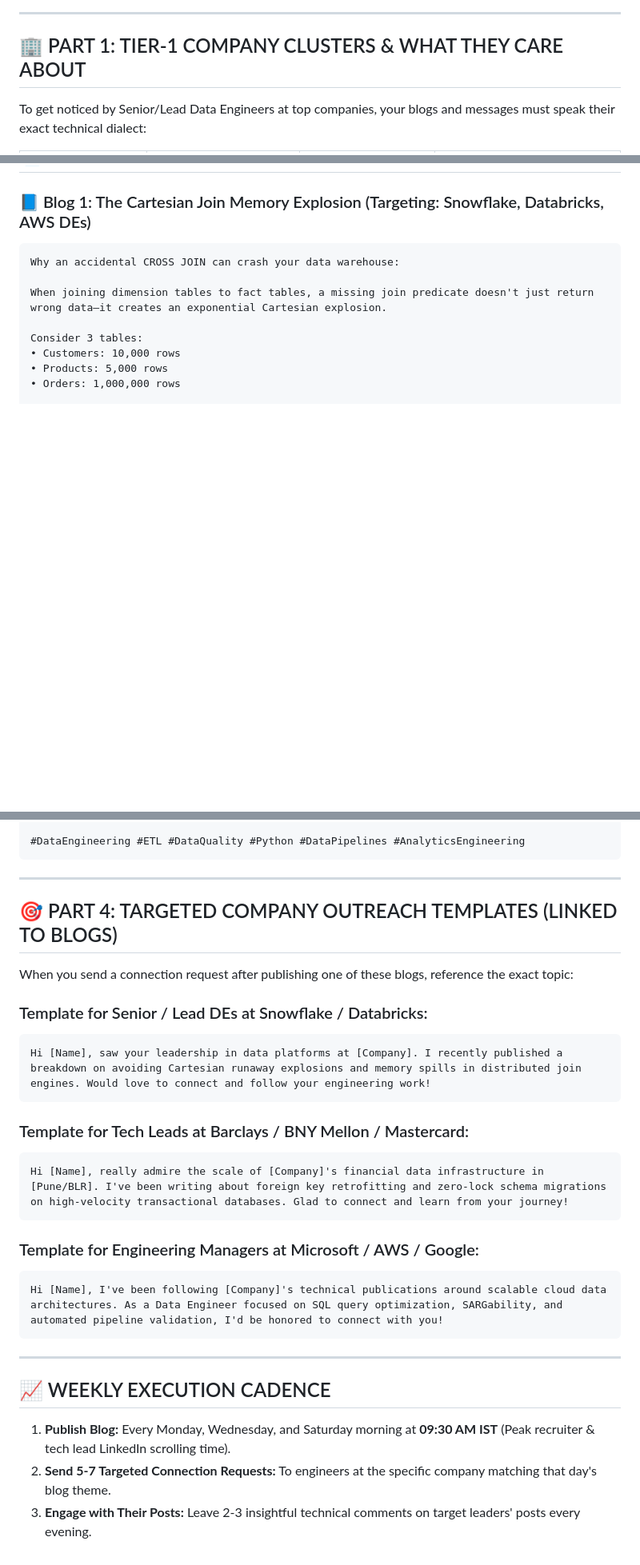
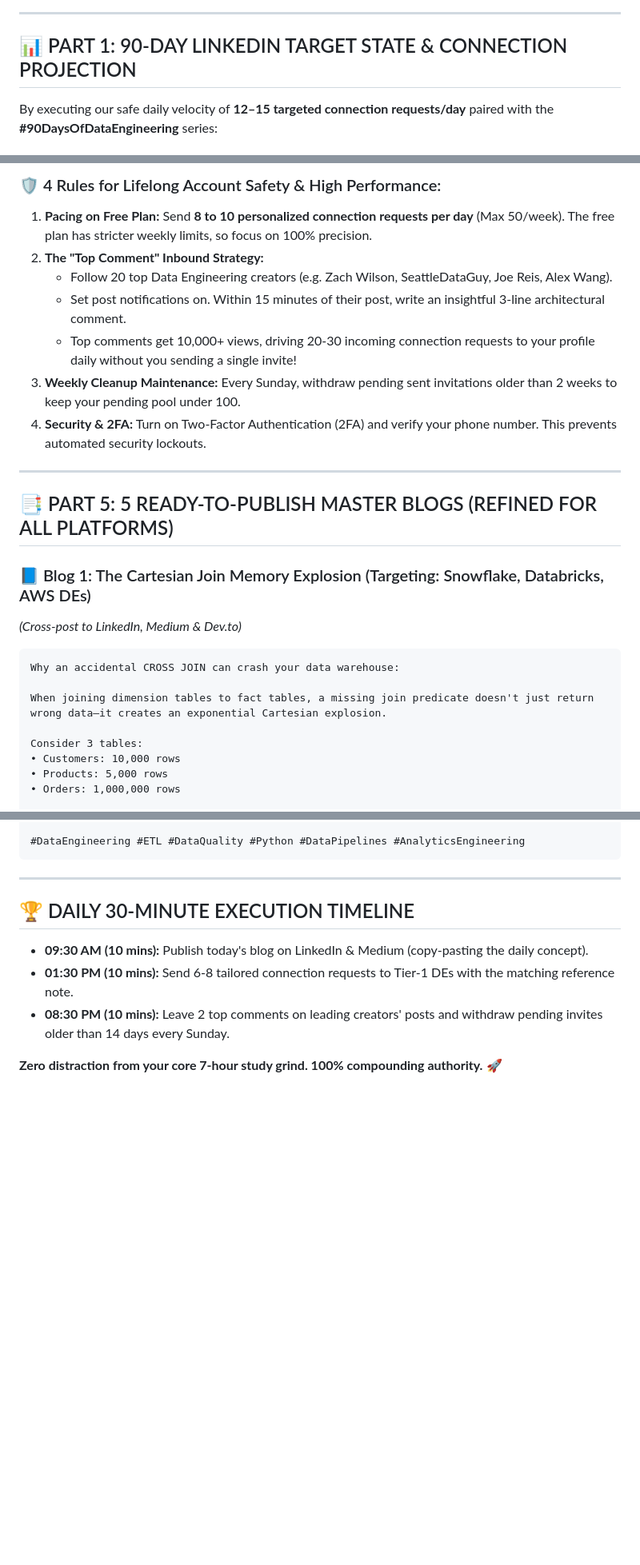
Before and after one commit to arpit-m-bangre/Data-Engineering-Master-Course, a Markdown page: EXTRA_MAGICAL_FILES/TIER_1_COMPANIES_NETWORKING_AND_BLOGGING_ENGINE.md, 3 parts joined by grey strips. Shown at 80% size. GitHub-like rendering; blank space fills up the shorter version.

````diff
--- a/EXTRA_MAGICAL_FILES/TIER_1_COMPANIES_NETWORKING_AND_BLOGGING_ENGINE.md
+++ b/EXTRA_MAGICAL_FILES/TIER_1_COMPANIES_NETWORKING_AND_BLOGGING_ENGINE.md
@@ -25,7 +33,7 @@ flowchart TD
 
 ---
 
-## 🏢 PART 1: TIER-1 COMPANY CLUSTERS & WHAT THEY CARE ABOUT
+## 📊 PART 1: 90-DAY LINKEDIN TARGET STATE & CONNECTION PROJECTION
 
-To get noticed by Senior/Lead Data Engineers at top companies, your blogs and messages must speak their exact technical dialect:
+By executing our safe daily velocity of **12–15 targeted connection requests/day** paired with the **#90DaysOfDataEngineering** series:
 
@@ -66,5 +160,18 @@ What is the core takeaway for Data Engineers? End with an open technical questio
+### 🛡️ 4 Rules for Lifelong Account Safety & High Performance:
+1. **Pacing on Free Plan:** Send **8 to 10 personalized connection requests per day** (Max 50/week). The free plan has stricter weekly limits, so focus on 100% precision.
+2. **The "Top Comment" Inbound Strategy:**
+   - Follow 20 top Data Engineering creators (e.g. Zach Wilson, SeattleDataGuy, Joe Reis, Alex Wang).
+   - Set post notifications on. Within 15 minutes of their post, write an insightful 3-line architectural comment.
+   - Top comments get 10,000+ views, driving 20-30 incoming connection requests to your profile daily without you sending a single invite!
+3. **Weekly Cleanup Maintenance:** Every Sunday, withdraw pending sent invitations older than 2 weeks to keep your pending pool under 100.
+4. **Security & 2FA:** Turn on Two-Factor Authentication (2FA) and verify your phone number. This prevents automated security lockouts.
+
+---
+
+## 📑 PART 5: 5 READY-TO-PUBLISH MASTER BLOGS (REFINED FOR ALL PLATFORMS)
 
 ### 📘 Blog 1: The Cartesian Join Memory Explosion (Targeting: Snowflake, Databricks, AWS DEs)
+*(Cross-post to LinkedIn, Medium & Dev.to)*
 
 ```text
 Why an accidental CROSS JOIN can crash your data warehouse:
@@ -224,29 +331,10 @@ How does your team enforce automated data contract testing before pushing to pro
 
 ---
 
-## 🎯 PART 4: TARGETED COMPANY OUTREACH TEMPLATES (LINKED TO BLOGS)
+## 🏆 DAILY 30-MINUTE EXECUTION TIMELINE
 
-When you send a connection request after publishing one of these blogs, reference the exact topic:
+- **09:30 AM (10 mins):** Publish today's blog on LinkedIn & Medium (copy-pasting the daily concept).
+- **01:30 PM (10 mins):** Send 6-8 tailored connection requests to Tier-1 DEs with the matching reference note.
+- **08:30 PM (10 mins):** Leave 2 top comments on leading creators' posts and withdraw pending invites older than 14 days every Sunday.
 
-### Template for Senior / Lead DEs at Snowflake / Databricks:
-```text
-Hi [Name], saw your leadership in data platforms at [Company]. I recently published a breakdown on avoiding Cartesian runaway explosions and memory spills in distributed join engines. Would love to connect and follow your engineering work!
-```
-
-### Template for Tech Leads at Barclays / BNY Mellon / Mastercard:
-```text
-Hi [Name], really admire the scale of [Company]'s financial data infrastructure in [Pune/BLR]. I've been writing about foreign key retrofitting and zero-lock schema migrations on high-velocity transactional databases. Glad to connect and learn from your journey!
-```
-
-### Template for Engineering Managers at Microsoft / AWS / Google:
-```text
-Hi [Name], I've been following [Company]'s technical publications around scalable cloud data architectures. As a Data Engineer focused on SQL query optimization, SARGability, and automated pipeline validation, I'd be honored to connect with you!
-```
-
----
-
-## 📈 WEEKLY EXECUTION CADENCE
-
-1. **Publish Blog:** Every Monday, Wednesday, and Saturday morning at **09:30 AM IST** (Peak recruiter & tech lead LinkedIn scrolling time).
-2. **Send 5-7 Targeted Connection Requests:** To engineers at the specific company matching that day's blog theme.
-3. **Engage with Their Posts:** Leave 2-3 insightful technical comments on target leaders' posts every evening.
+**Zero distraction from your core 7-hour study grind. 100% compounding authority.** 🚀
````
Also changed, not shown: other parts of EXTRA_MAGICAL_FILES/TIER_1_COMPANIES_NETWORKING_AND_BLOGGING_ENGINE.md (+130 -36 lines).
